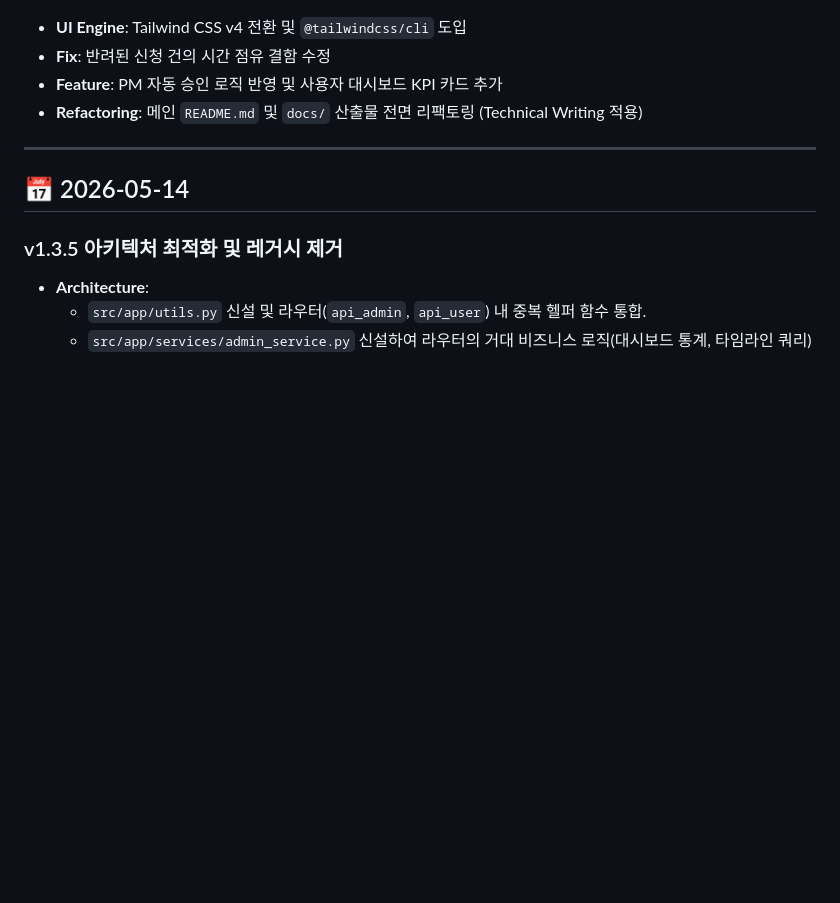
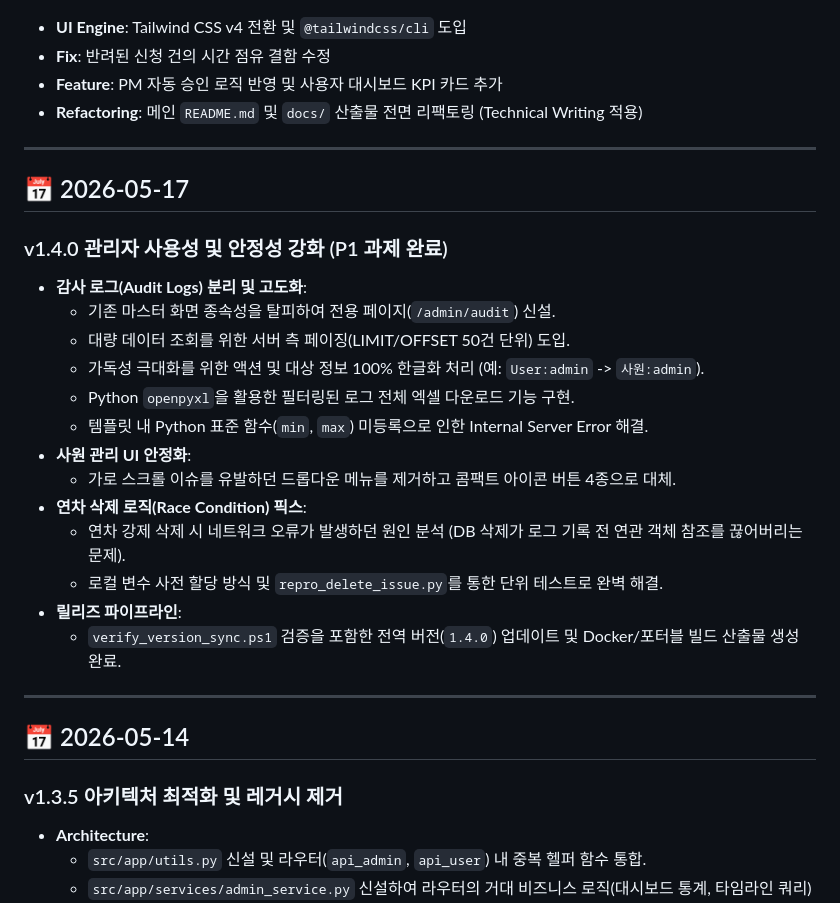
Before and after one commit to ljh3119/SHIM, a Markdown page: docs/1-4_작업_로그.md, the part around the change. Rendered like a GitHub page; blank space fills up the shorter version.

Commit message:
docs: v1.4.0 릴리스 작업에 대한 내부 기술 로그 추가

```diff
--- a/docs/1-4_작업_로그.md
+++ b/docs/1-4_작업_로그.md
@@ -55,6 +55,24 @@
 
 ---
 
+## 📅 2026-05-17
+### v1.4.0 관리자 사용성 및 안정성 강화 (P1 과제 완료)
+- **감사 로그(Audit Logs) 분리 및 고도화**:
+  - 기존 마스터 화면 종속성을 탈피하여 전용 페이지(`/admin/audit`) 신설.
+  - 대량 데이터 조회를 위한 서버 측 페이징(LIMIT/OFFSET 50건 단위) 도입.
+  - 가독성 극대화를 위한 액션 및 대상 정보 100% 한글화 처리 (예: `User:admin` -> `사원:admin`).
+  - Python `openpyxl`을 활용한 필터링된 로그 전체 엑셀 다운로드 기능 구현.
+  - 템플릿 내 Python 표준 함수(`min`, `max`) 미등록으로 인한 Internal Server Error 해결.
+- **사원 관리 UI 안정화**:
+  - 가로 스크롤 이슈를 유발하던 드롭다운 메뉴를 제거하고 콤팩트 아이콘 버튼 4종으로 대체.
+- **연차 삭제 로직(Race Condition) 픽스**:
+  - 연차 강제 삭제 시 네트워크 오류가 발생하던 원인 분석 (DB 삭제가 로그 기록 전 연관 객체 참조를 끊어버리는 문제).
+  - 로컬 변수 사전 할당 방식 및 `repro_delete_issue.py`를 통한 단위 테스트로 완벽 해결.
+- **릴리즈 파이프라인**:
+  - `verify_version_sync.ps1` 검증을 포함한 전역 버전(`1.4.0`) 업데이트 및 Docker/포터블 빌드 산출물 생성 완료.
+
+---
+
 ## 📅 2026-05-14
 ### v1.3.5 아키텍처 최적화 및 레거시 제거
 - **Architecture**:
```
